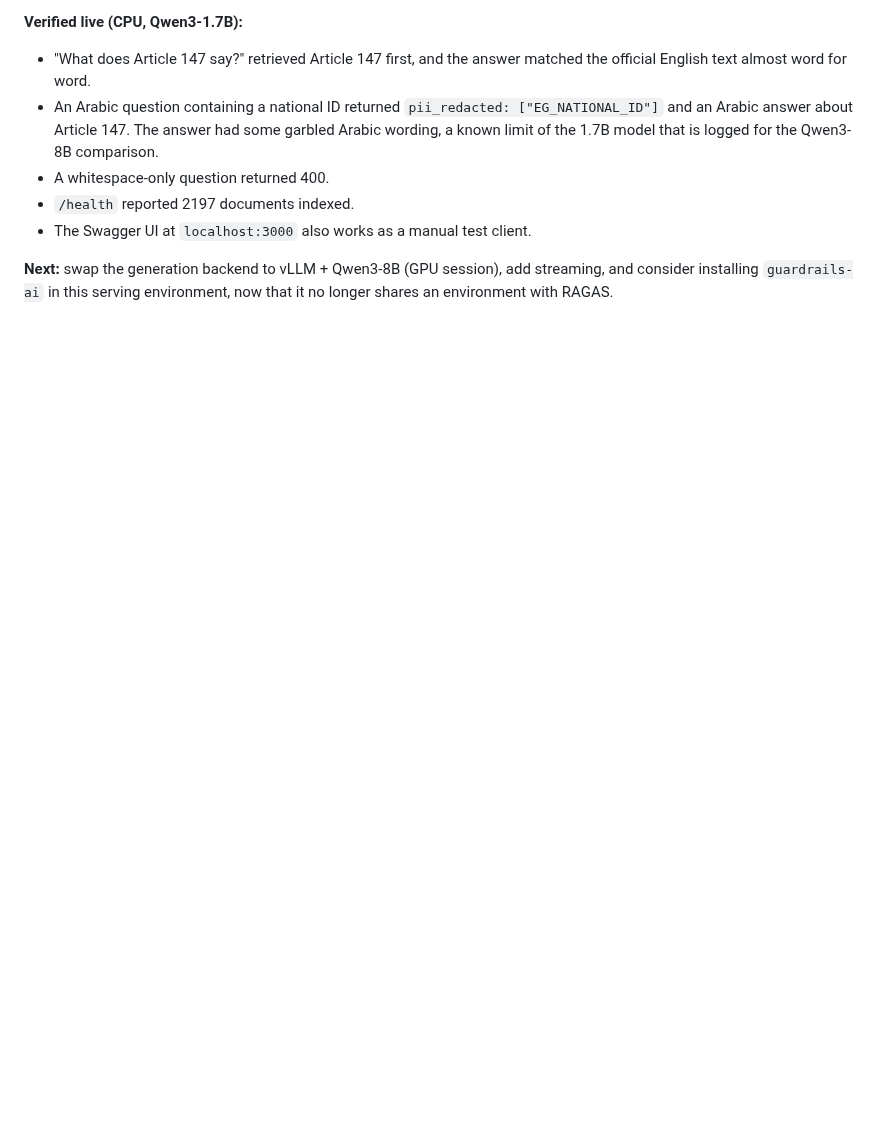
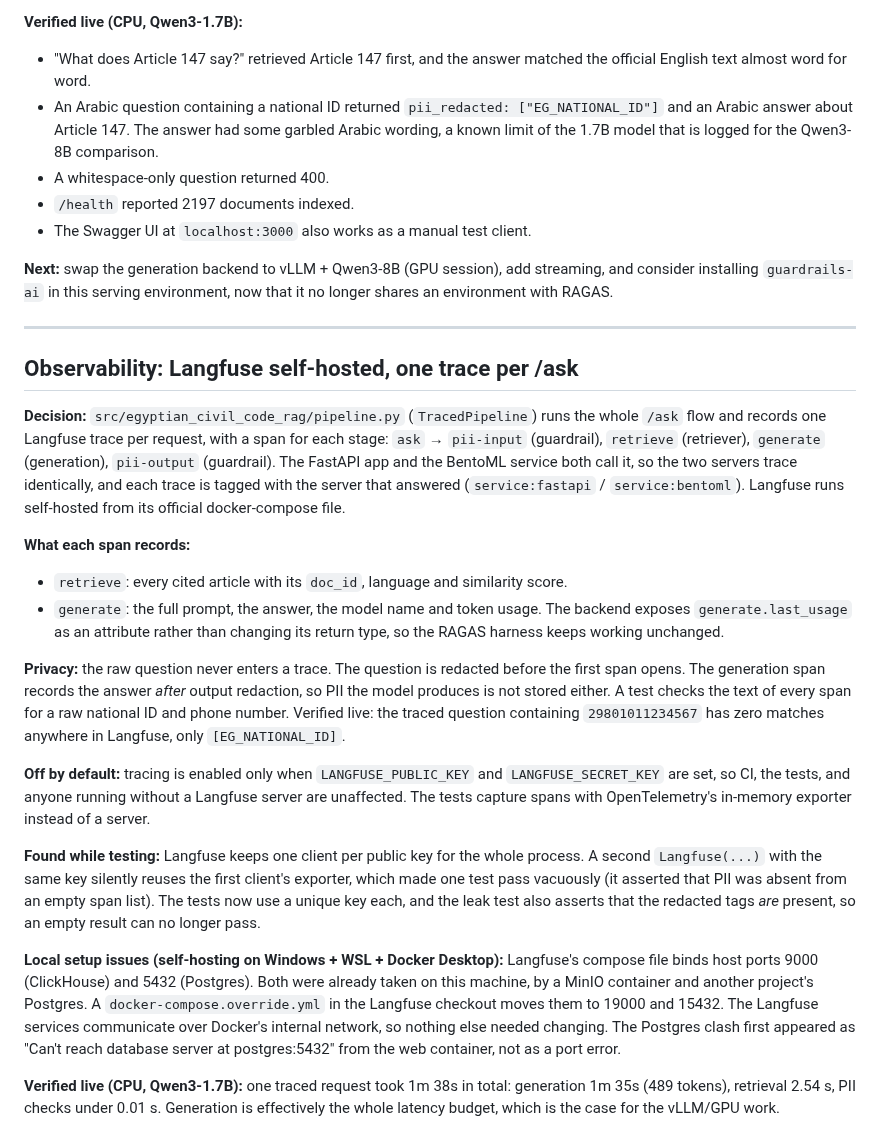
Before and after one commit to ZeinabMahfouz/The-Egyptian-Civil-Code-RAG, a Markdown page: docs/decisions.md, the part around the change. Drawn GitHub-style; blank space fills up the shorter version.

```diff
--- a/docs/decisions.md
+++ b/docs/decisions.md
@@ -693,3 +693,56 @@ environment does not download them again.
 **Next:** swap the generation backend to vLLM + Qwen3-8B (GPU session),
 add streaming, and consider installing `guardrails-ai` in this serving
 environment, now that it no longer shares an environment with RAGAS.
+
+---
+
+## Observability: Langfuse self-hosted, one trace per /ask
+
+**Decision:** `src/egyptian_civil_code_rag/pipeline.py` (`TracedPipeline`) runs
+the whole `/ask` flow and records one Langfuse trace per request, with a span
+for each stage: `ask` → `pii-input` (guardrail), `retrieve` (retriever),
+`generate` (generation), `pii-output` (guardrail). The FastAPI app and the
+BentoML service both call it, so the two servers trace identically, and each
+trace is tagged with the server that answered (`service:fastapi` /
+`service:bentoml`). Langfuse runs self-hosted from its official
+docker-compose file.
+
+**What each span records:**
+- `retrieve`: every cited article with its `doc_id`, language and
+  similarity score.
+- `generate`: the full prompt, the answer, the model name and token usage.
+  The backend exposes `generate.last_usage` as an attribute rather than
+  changing its return type, so the RAGAS harness keeps working unchanged.
+
+**Privacy:** the raw question never enters a trace. The question is redacted
+before the first span opens. The generation span records the answer *after*
+output redaction, so PII the model produces is not stored either. A test
+checks the text of every span for a raw national ID and phone number.
+Verified live: the traced question containing `29801011234567` has zero
+matches anywhere in Langfuse, only `[EG_NATIONAL_ID]`.
+
+**Off by default:** tracing is enabled only when `LANGFUSE_PUBLIC_KEY` and
+`LANGFUSE_SECRET_KEY` are set, so CI, the tests, and anyone running without
+a Langfuse server are unaffected. The tests capture spans with
+OpenTelemetry's in-memory exporter instead of a server.
+
+**Found while testing:** Langfuse keeps one client per public key for the
+whole process. A second `Langfuse(...)` with the same key silently reuses the
+first client's exporter, which made one test pass vacuously (it asserted
+that PII was absent from an empty span list). The tests now use a unique key
+each, and the leak test also asserts that the redacted tags *are* present,
+so an empty result can no longer pass.
+
+**Local setup issues (self-hosting on Windows + WSL + Docker Desktop):**
+Langfuse's compose file binds host ports 9000 (ClickHouse) and 5432
+(Postgres). Both were already taken on this machine, by a MinIO container and
+another project's Postgres. A `docker-compose.override.yml` in the Langfuse
+checkout moves them to 19000 and 15432. The Langfuse services communicate
+over Docker's internal network, so nothing else needed changing. The
+Postgres clash first appeared as "Can't reach database server at
+postgres:5432" from the web container, not as a port error.
+
+**Verified live (CPU, Qwen3-1.7B):** one traced request took 1m 38s in
+total: generation 1m 35s (489 tokens), retrieval 2.54 s, PII checks under
+0.01 s. Generation is effectively the whole latency budget, which is the
+case for the vLLM/GPU work.
```
Also changed, not shown: README.md (+22 -1 lines), reports/langfuse_trace.png (added), 2 other files.
